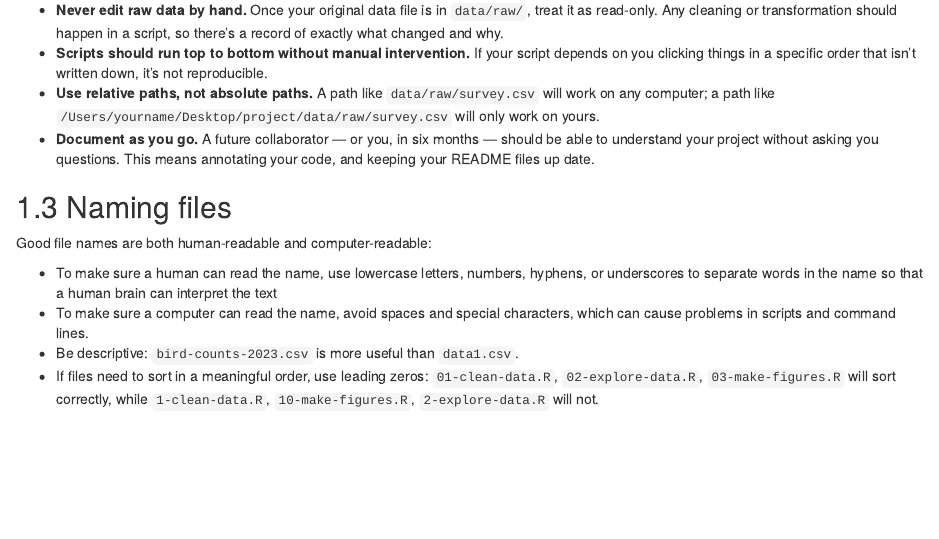
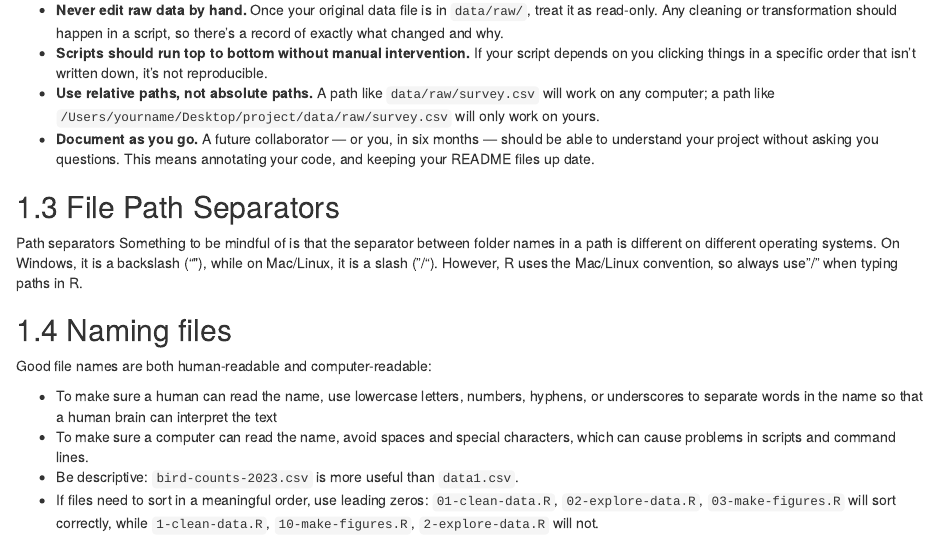
Before and after one commit to dcallen/Reproducible-Data-Science-and-Visualization, an R Markdown document (01-project-organization.Rmd): the page in a window 1100 px wide, from 590 px down. Rendered offline with R 4.5, knitr and Pandoc, with nearby package versions; drawn as R Markdown's standard HTML page in place of the format the file asks for.

Commit message:
adding section on path separators to Ch 1

```diff
--- a/01-project-organization.Rmd
+++ b/01-project-organization.Rmd
@@ -47,6 +47,11 @@ A few habits will save you a lot of pain down the road:
 - **Document as you go.** A future collaborator — or you, in six months — should
   be able to understand your project without asking you questions. This means
   annotating your code, and keeping your README files up date.
+
+## File Path Separators
+
+Path separators
+Something to be mindful of is that the separator between folder names in a path is different on different operating systems. On Windows, it is a backslash ("\"), while on Mac/Linux, it is a slash ("/"). However, R uses the Mac/Linux convention, so always use "/" when typing paths in R.
 
 ## Naming files
 
```
